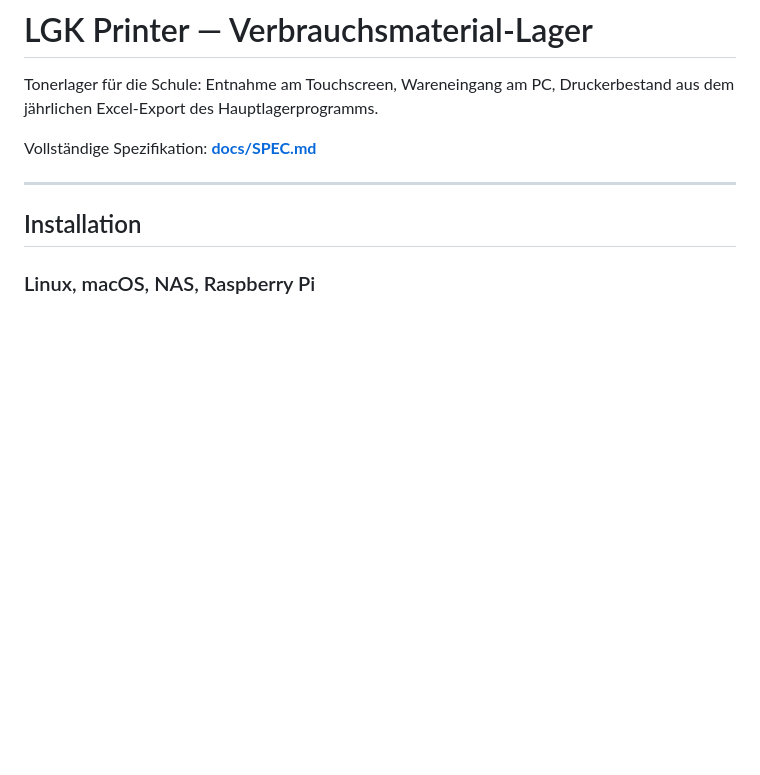
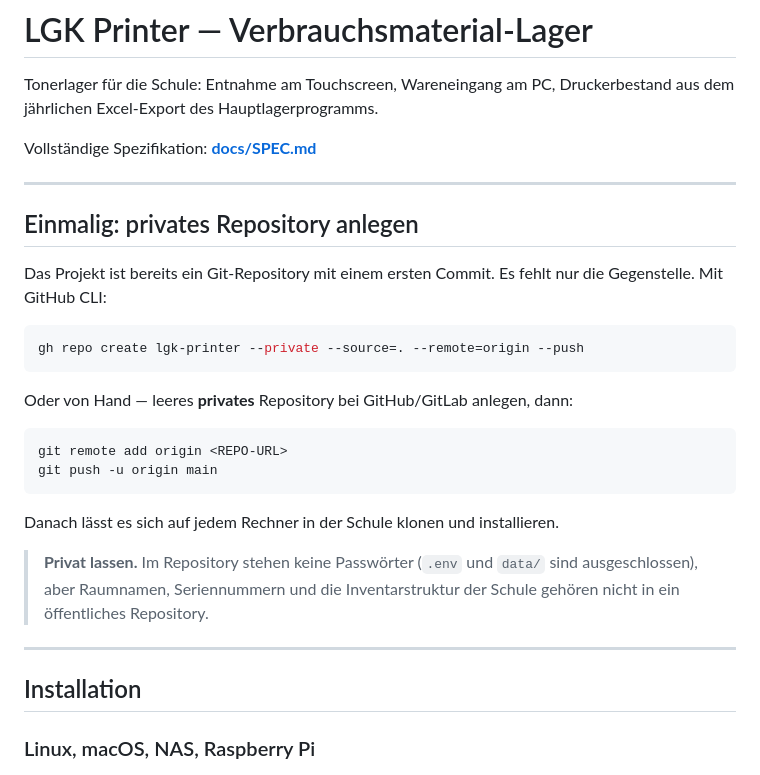
Before and after one commit to schco039/Printer-Inventory, a Markdown page: README.md, the part around the change. Rendered like a GitHub page; blank space fills up the shorter version.

Commit message:
README: Anleitung für privates Repository
Co-Authored-By: Claude Opus 5 <noreply@anthropic.com>

````diff
--- a/README.md
+++ b/README.md
@@ -4,6 +4,30 @@ Tonerlager für die Schule: Entnahme am Touchscreen, Wareneingang am PC,
 Druckerbestand aus dem jährlichen Excel-Export des Hauptlagerprogramms.
 
 Vollständige Spezifikation: **[docs/SPEC.md](docs/SPEC.md)**
+
+---
+
+## Einmalig: privates Repository anlegen
+
+Das Projekt ist bereits ein Git-Repository mit einem ersten Commit. Es fehlt
+nur die Gegenstelle. Mit GitHub CLI:
+
+```bash
+gh repo create lgk-printer --private --source=. --remote=origin --push
+```
+
+Oder von Hand — leeres **privates** Repository bei GitHub/GitLab anlegen, dann:
+
+```bash
+git remote add origin <REPO-URL>
+git push -u origin main
+```
+
+Danach lässt es sich auf jedem Rechner in der Schule klonen und installieren.
+
+> **Privat lassen.** Im Repository stehen keine Passwörter (`.env` und `data/`
+> sind ausgeschlossen), aber Raumnamen, Seriennummern und die Inventarstruktur
+> der Schule gehören nicht in ein öffentliches Repository.
 
 ---
 
````
